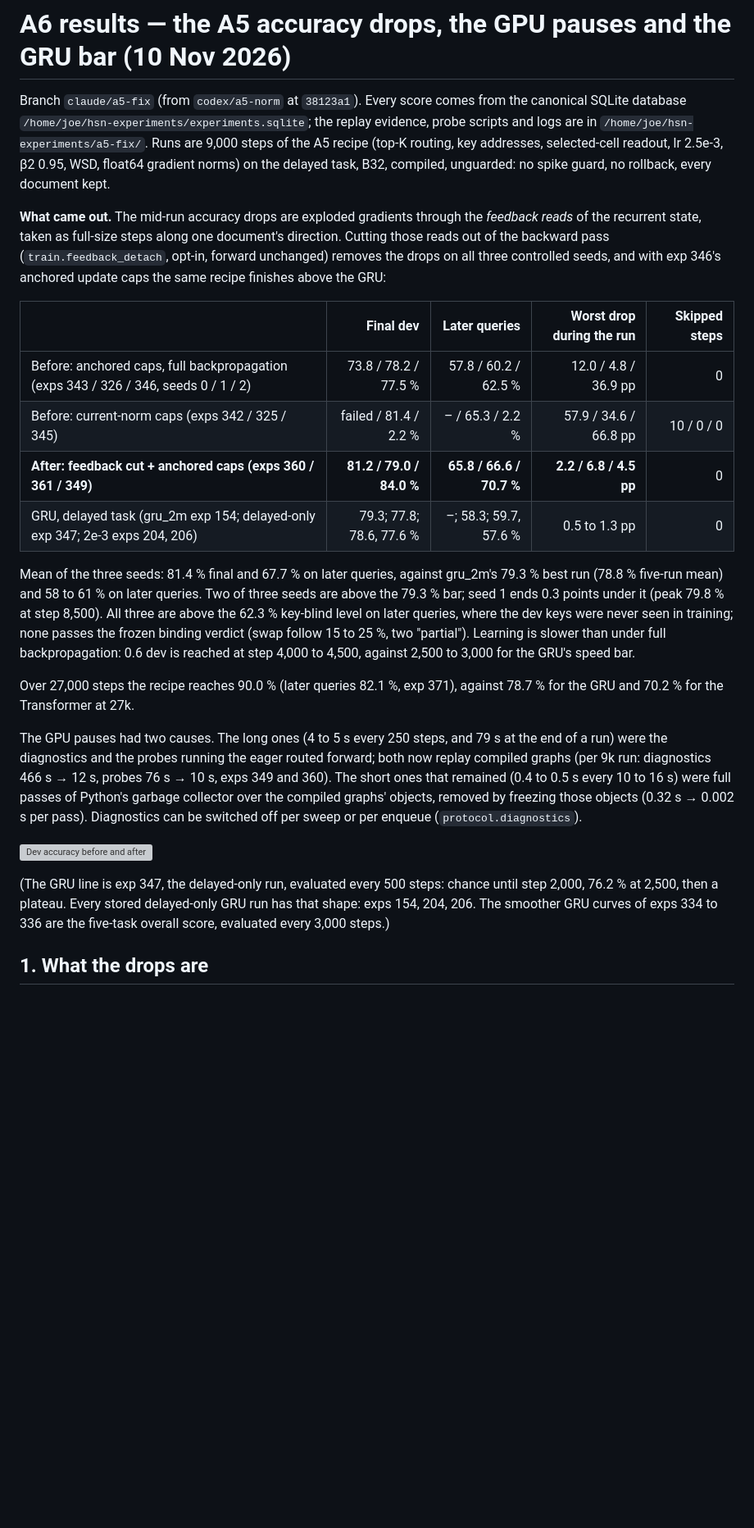
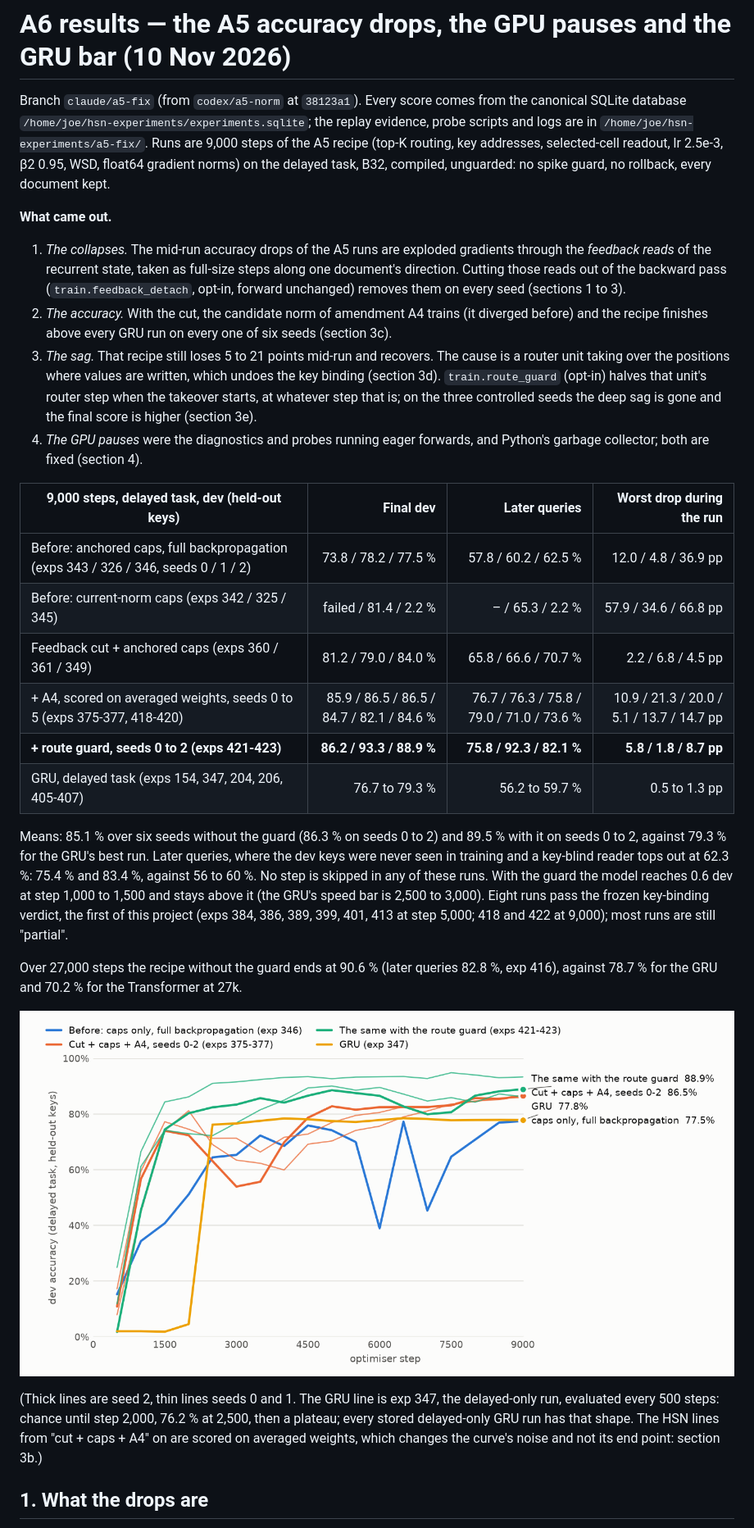
Before and after one commit to joesmalec/hsn, a Markdown page: docs/p1_18_a6_results.md, the part around one of its changes. Shown at 82% size. Drawn GitHub-style; pictures changed too: docs/training_review/p1_18_a6_curves_2026_11_10.png (added); blank space fills up the shorter version; grey boxes are pictures that could not be loaded.

```diff
--- a/docs/p1_18_a6_results.md
+++ b/docs/p1_18_a6_results.md
@@ -6,43 +6,48 @@ and logs are in `/home/joe/hsn-experiments/a5-fix/`. Runs are 9,000 steps of the
 routing, key addresses, selected-cell readout, lr 2.5e-3, β2 0.95, WSD, float64 gradient norms) on
 the delayed task, B32, compiled, unguarded: no spike guard, no rollback, every document kept.
 
-**What came out.** The mid-run accuracy drops are exploded gradients through the *feedback reads*
-of the recurrent state, taken as full-size steps along one document's direction. Cutting those
-reads out of the backward pass (`train.feedback_detach`, opt-in, forward unchanged) removes the
-drops on all three controlled seeds, and with exp 346's anchored update caps the same recipe
-finishes above the GRU:
+**What came out.**
 
-| | Final dev | Later queries | Worst drop during the run | Skipped steps |
-| --- | ---: | ---: | ---: | ---: |
-| Before: anchored caps, full backpropagation (exps 343 / 326 / 346, seeds 0 / 1 / 2) | 73.8 / 78.2 / 77.5 % | 57.8 / 60.2 / 62.5 % | 12.0 / 4.8 / 36.9 pp | 0 |
-| Before: current-norm caps (exps 342 / 325 / 345) | failed / 81.4 / 2.2 % | – / 65.3 / 2.2 % | 57.9 / 34.6 / 66.8 pp | 10 / 0 / 0 |
-| **After: feedback cut + anchored caps (exps 360 / 361 / 349)** | **81.2 / 79.0 / 84.0 %** | **65.8 / 66.6 / 70.7 %** | **2.2 / 6.8 / 4.5 pp** | 0 |
-| GRU, delayed task (gru_2m exp 154; delayed-only exp 347; 2e-3 exps 204, 206) | 79.3; 77.8; 78.6, 77.6 % | –; 58.3; 59.7, 57.6 % | 0.5 to 1.3 pp | 0 |
+1. *The collapses.* The mid-run accuracy drops of the A5 runs are exploded gradients through the
+   *feedback reads* of the recurrent state, taken as full-size steps along one document's
+   direction. Cutting those reads out of the backward pass (`train.feedback_detach`, opt-in,
+   forward unchanged) removes them on every seed (sections 1 to 3).
+2. *The accuracy.* With the cut, the candidate norm of amendment A4 trains (it diverged before)
+   and the recipe finishes above every GRU run on every one of six seeds (section 3c).
+3. *The sag.* That recipe still loses 5 to 21 points mid-run and recovers. The cause is a
+   router unit taking over the positions where values are written, which undoes the key binding
+   (section 3d). `train.route_guard` (opt-in) halves that unit's router step when the takeover
+   starts, at whatever step that is; on the three controlled seeds the deep sag is gone and the
+   final score is higher (section 3e).
+4. *The GPU pauses* were the diagnostics and probes running eager forwards, and Python's garbage
+   collector; both are fixed (section 4).
 
-Mean of the three seeds: 81.4 % final and 67.7 % on later queries, against gru_2m's 79.3 % best run
-(78.8 % five-run mean) and 58 to 61 % on later queries. Two of three seeds are above the 79.3 % bar;
-seed 1 ends 0.3 points under it (peak 79.8 % at step 8,500). All three are above the 62.3 %
-key-blind level on later queries, where the dev keys were never seen in training; none passes the
-frozen binding verdict (swap follow 15 to 25 %, two "partial"). Learning is slower than under full
-backpropagation: 0.6 dev is reached at step 4,000 to 4,500, against 2,500 to 3,000 for the GRU's
-speed bar.
+| 9,000 steps, delayed task, dev (held-out keys) | Final dev | Later queries | Worst drop during the run |
+| --- | ---: | ---: | ---: |
+| Before: anchored caps, full backpropagation (exps 343 / 326 / 346, seeds 0 / 1 / 2) | 73.8 / 78.2 / 77.5 % | 57.8 / 60.2 / 62.5 % | 12.0 / 4.8 / 36.9 pp |
+| Before: current-norm caps (exps 342 / 325 / 345) | failed / 81.4 / 2.2 % | – / 65.3 / 2.2 % | 57.9 / 34.6 / 66.8 pp |
+| Feedback cut + anchored caps (exps 360 / 361 / 349) | 81.2 / 79.0 / 84.0 % | 65.8 / 66.6 / 70.7 % | 2.2 / 6.8 / 4.5 pp |
+| + A4, scored on averaged weights, seeds 0 to 5 (exps 375-377, 418-420) | 85.9 / 86.5 / 86.5 / 84.7 / 82.1 / 84.6 % | 76.7 / 76.3 / 75.8 / 79.0 / 71.0 / 73.6 % | 10.9 / 21.3 / 20.0 / 5.1 / 13.7 / 14.7 pp |
+| **+ route guard, seeds 0 to 2 (exps 421-423)** | **86.2 / 93.3 / 88.9 %** | **75.8 / 92.3 / 82.1 %** | **5.8 / 1.8 / 8.7 pp** |
+| GRU, delayed task (exps 154, 347, 204, 206, 405-407) | 76.7 to 79.3 % | 56.2 to 59.7 % | 0.5 to 1.3 pp |
 
-Over 27,000 steps the recipe reaches 90.0 % (later queries 82.1 %, exp 371), against 78.7 % for
-the GRU and 70.2 % for the Transformer at 27k.
+Means: 85.1 % over six seeds without the guard (86.3 % on seeds 0 to 2) and 89.5 % with it on
+seeds 0 to 2, against 79.3 % for the GRU's best run. Later queries, where the dev keys were never
+seen in training and a key-blind reader tops out at 62.3 %: 75.4 % and 83.4 %, against 56 to
+60 %. No step is skipped in any of these runs. With the guard the model reaches 0.6 dev at step
+1,000 to 1,500 and stays above it (the GRU's speed bar is 2,500 to 3,000). Eight runs pass the
+frozen key-binding verdict, the first of this project (exps 384, 386, 389, 399, 401, 413 at step
+5,000; 418 and 422 at 9,000); most runs are still "partial".
 
-The GPU pauses had two causes. The long ones (4 to 5 s every 250 steps, and 79 s at the end of a
-run) were the diagnostics and the probes running the eager routed forward; both now replay
-compiled graphs (per 9k run: diagnostics 466 s → 12 s, probes 76 s → 10 s, exps 349 and 360). The
-short ones that remained (0.4 to 0.5 s every 10 to 16 s) were full passes of Python's garbage
-collector over the compiled graphs' objects, removed by freezing those objects (0.32 s → 0.002 s
-per pass). Diagnostics can be switched off per sweep or per enqueue (`protocol.diagnostics`).
+Over 27,000 steps the recipe without the guard ends at 90.6 % (later queries 82.8 %, exp 416),
+against 78.7 % for the GRU and 70.2 % for the Transformer at 27k.
 
 ![Dev accuracy before and after](training_review/p1_18_a6_curves_2026_11_10.png)
 
-(The GRU line is exp 347, the delayed-only run, evaluated every 500 steps: chance until step
-2,000, 76.2 % at 2,500, then a plateau. Every stored delayed-only GRU run has that shape: exps 154,
-204, 206. The smoother GRU curves of exps 334 to 336 are the five-task overall score, evaluated
-every 3,000 steps.)
+(Thick lines are seed 2, thin lines seeds 0 and 1. The GRU line is exp 347, the delayed-only run,
+evaluated every 500 steps: chance until step 2,000, 76.2 % at 2,500, then a plateau; every stored
+delayed-only GRU run has that shape. The HSN lines from "cut + caps + A4" on are scored on
+averaged weights, which changes the curve's noise and not its end point: section 3b.)
 
 ## 1. What the drops are
 
```
Also changed, not shown: other parts of docs/p1_18_a6_results.md (+89 -50 lines), 1 other file.
